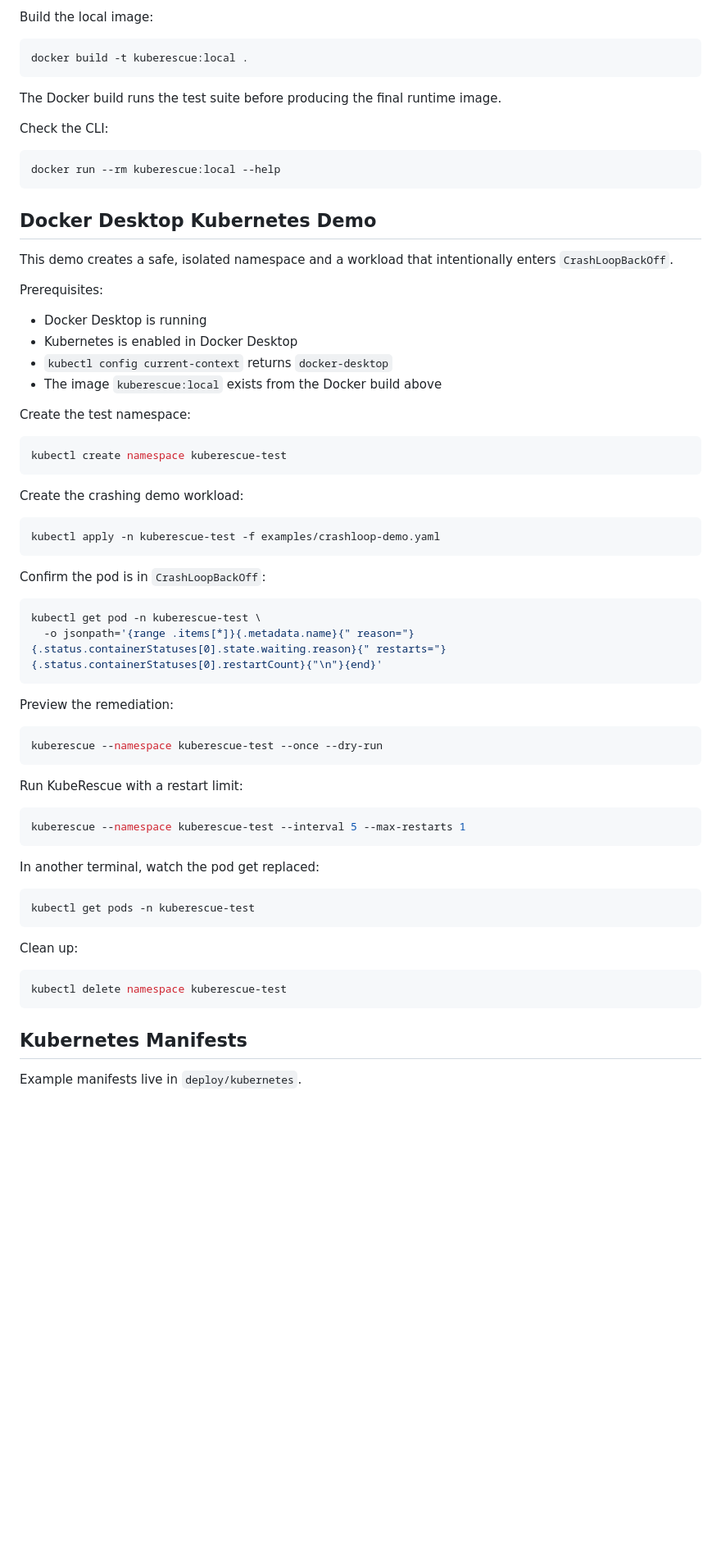
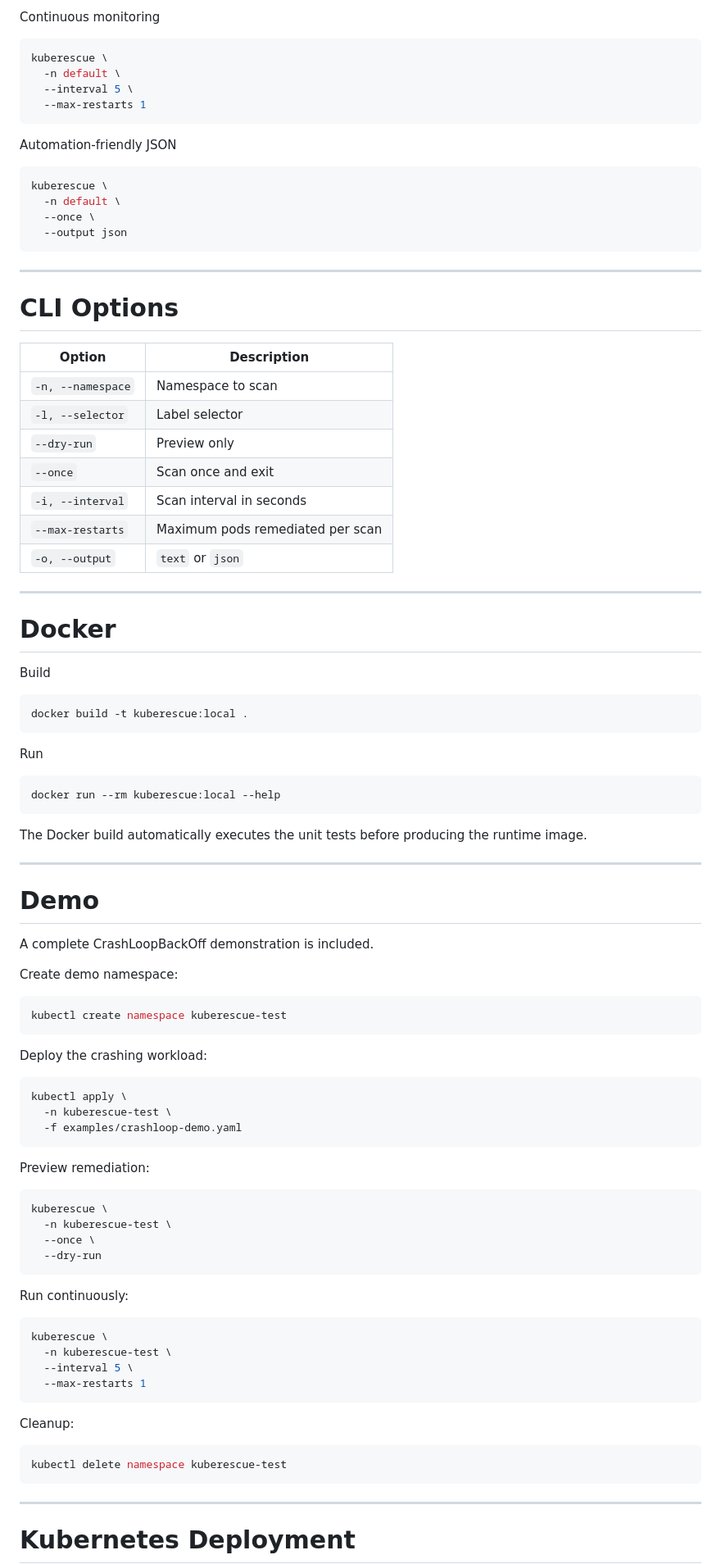
Before and after one commit to sameeralam3127/KubeRescue, a Markdown page: README.md, the part around one of its changes. Shown at 82% size. Rendered like a GitHub page; blank space fills up the shorter version.

Commit message:
docs: update README.md to enhance clarity on features, usage, and installation instructions

````diff
--- a/README.md
+++ b/README.md
@@ -139,74 +174,100 @@ whether the workload needs a code, configuration, resource, image, or probe fix.
 
-Build the local image:
+Continuous monitoring
+
+```bash
+kuberescue \
+  -n default \
+  --interval 5 \
+  --max-restarts 1
+```
+
+Automation-friendly JSON
+
+```bash
+kuberescue \
+  -n default \
+  --once \
+  --output json
+```
+
+---
+
+# CLI Options
+
+| Option            | Description                      |
+| ----------------- | -------------------------------- |
+| `-n, --namespace` | Namespace to scan                |
+| `-l, --selector`  | Label selector                   |
+| `--dry-run`       | Preview only                     |
+| `--once`          | Scan once and exit               |
+| `-i, --interval`  | Scan interval in seconds         |
+| `--max-restarts`  | Maximum pods remediated per scan |
+| `-o, --output`    | `text` or `json`                 |
+
+---
+
+# Docker
+
+Build
 
 ```bash
 docker build -t kuberescue:local .
 ```
 
-The Docker build runs the test suite before producing the final runtime image.
-
-Check the CLI:
+Run
 
 ```bash
 docker run --rm kuberescue:local --help
 ```
 
-## Docker Desktop Kubernetes Demo
+The Docker build automatically executes the unit tests before producing the
+runtime image.
 
-This demo creates a safe, isolated namespace and a workload that intentionally
-enters `CrashLoopBackOff`.
+---
 
-Prerequisites:
+# Demo
 
-- Docker Desktop is running
-- Kubernetes is enabled in Docker Desktop
-- `kubectl config current-context` returns `docker-desktop`
-- The image `kuberescue:local` exists from the Docker build above
+A complete CrashLoopBackOff demonstration is included.
 
-Create the test namespace:
+Create demo namespace:
 
 ```bash
 kubectl create namespace kuberescue-test
 ```
 
-Create the crashing demo workload:
+Deploy the crashing workload:
 
 ```bash
-kubectl apply -n kuberescue-test -f examples/crashloop-demo.yaml
+kubectl apply \
+  -n kuberescue-test \
+  -f examples/crashloop-demo.yaml
 ```
 
-Confirm the pod is in `CrashLoopBackOff`:
+Preview remediation:
 
 ```bash
-kubectl get pod -n kuberescue-test \
-  -o jsonpath='{range .items[*]}{.metadata.name}{" reason="}{.status.containerStatuses[0].state.waiting.reason}{" restarts="}{.status.containerStatuses[0].restartCount}{"\n"}{end}'
+kuberescue \
+  -n kuberescue-test \
+  --once \
+  --dry-run
 ```
 
-Preview the remediation:
+Run continuously:
 
 ```bash
-kuberescue --namespace kuberescue-test --once --dry-run
+kuberescue \
+  -n kuberescue-test \
+  --interval 5 \
+  --max-restarts 1
 ```
 
-Run KubeRescue with a restart limit:
-
-```bash
-kuberescue --namespace kuberescue-test --interval 5 --max-restarts 1
-```
-
-In another terminal, watch the pod get replaced:
-
-```bash
-kubectl get pods -n kuberescue-test
-```
-
-Clean up:
+Cleanup:
 
 ```bash
 kubectl delete namespace kuberescue-test
 ```
 
-## Kubernetes Manifests
+---
 
-Example manifests live in `deploy/kubernetes`.
+# Kubernetes Deployment
 
````
Also changed, not shown: other parts of README.md (+180 -118 lines).
